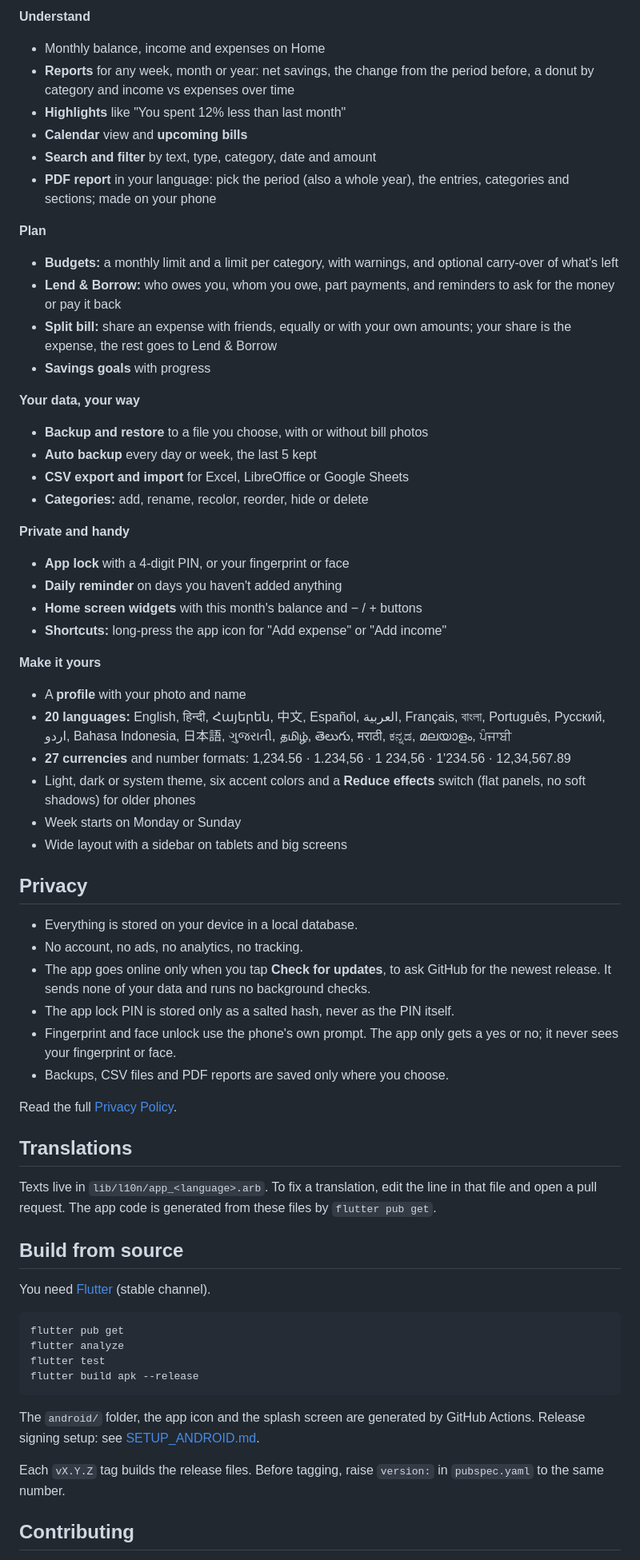
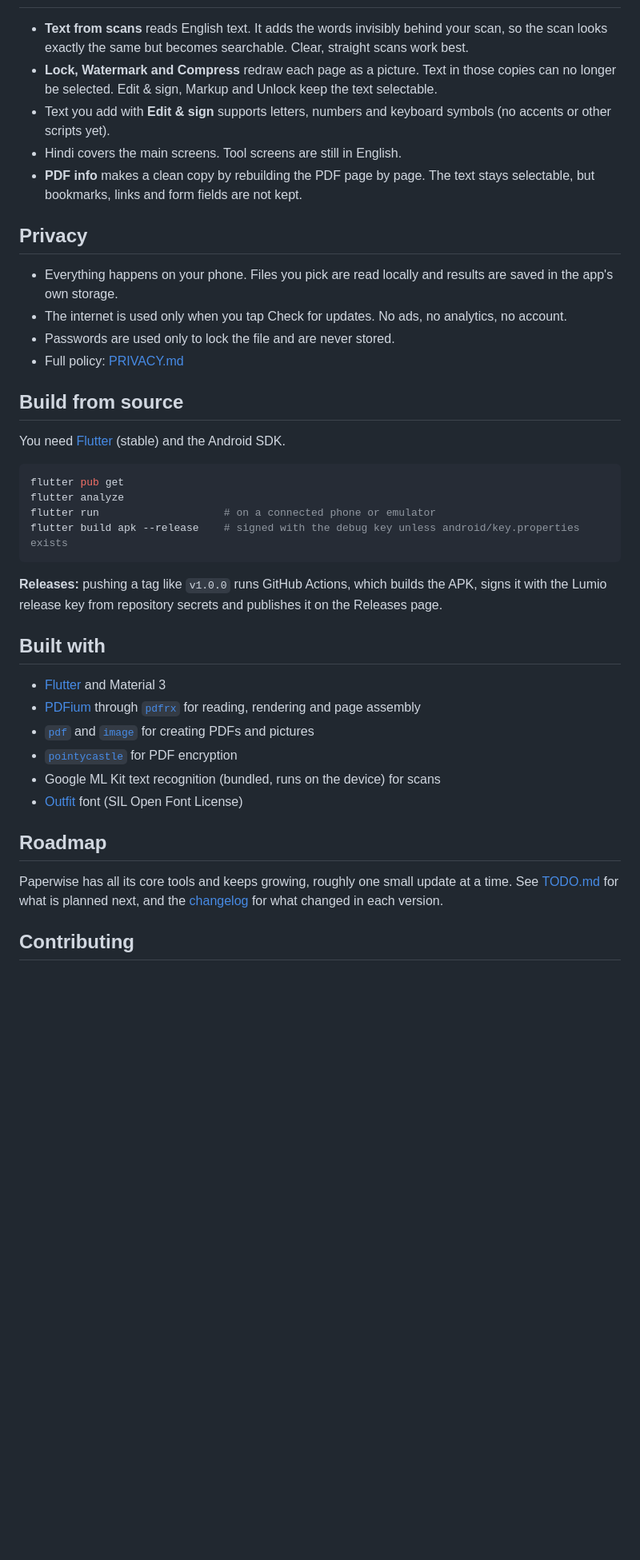
Before and after one commit to lumio-apps/pockettally, a Markdown page: README.md, the part around one of its changes. Shown at 80% size. Drawn GitHub-style; blank space fills up the shorter version.

Commit message:
Update README for v1.2.1

````diff
--- a/README.md
+++ b/README.md
@@ -79,66 +69,41 @@ The look is soft neumorphism: calm raised and pressed-in shapes on one surface,
-**Understand**
-- Monthly balance, income and expenses on Home
-- **Reports** for any week, month or year: net savings, the change from the period before, a donut by category and income vs expenses over time
-- **Highlights** like "You spent 12% less than last month"
-- **Calendar** view and **upcoming bills**
-- **Search and filter** by text, type, category, date and amount
-- **PDF report** in your language: pick the period (also a whole year), the entries, categories and sections; made on your phone
-
-**Plan**
-- **Budgets:** a monthly limit and a limit per category, with warnings, and optional carry-over of what's left
-- **Lend & Borrow:** who owes you, whom you owe, part payments, and reminders to ask for the money or pay it back
-- **Split bill:** share an expense with friends, equally or with your own amounts; your share is the expense, the rest goes to Lend & Borrow
-- **Savings goals** with progress
-
-**Your data, your way**
-- **Backup and restore** to a file you choose, with or without bill photos
-- **Auto backup** every day or week, the last 5 kept
-- **CSV export and import** for Excel, LibreOffice or Google Sheets
-- **Categories:** add, rename, recolor, reorder, hide or delete
-
-**Private and handy**
-- **App lock** with a 4-digit PIN, or your fingerprint or face
-- **Daily reminder** on days you haven't added anything
-- **Home screen widgets** with this month's balance and − / + buttons
-- **Shortcuts:** long-press the app icon for "Add expense" or "Add income"
-
-**Make it yours**
-- A **profile** with your photo and name
-- **20 languages:** English, हिन्दी, Հայերեն, 中文, Español, العربية, Français, বাংলা, Português, Русский, اردو, Bahasa Indonesia, 日本語, ગુજરાતી, தமிழ், తెలుగు, मराठी, ಕನ್ನಡ, മലയാളം, ਪੰਜਾਬੀ
-- **27 currencies** and number formats: 1,234.56 · 1.234,56 · 1 234,56 · 1'234.56 · 12,34,567.89
-- Light, dark or system theme, six accent colors and a **Reduce effects** switch (flat panels, no soft shadows) for older phones
-- Week starts on Monday or Sunday
-- Wide layout with a sidebar on tablets and big screens
+- **Text from scans** reads English text. It adds the words invisibly behind your scan, so the scan looks exactly the same but becomes searchable. Clear, straight scans work best.
+- **Lock, Watermark and Compress** redraw each page as a picture. Text in those copies can no longer be selected. Edit & sign, Markup and Unlock keep the text selectable.
+- Text you add with **Edit & sign** supports letters, numbers and keyboard symbols (no accents or other scripts yet).
+- Hindi covers the main screens. Tool screens are still in English.
+- **PDF info** makes a clean copy by rebuilding the PDF page by page. The text stays selectable, but bookmarks, links and form fields are not kept.
 
 ## Privacy
 
-- Everything is stored on your device in a local database.
-- No account, no ads, no analytics, no tracking.
-- The app goes online only when you tap **Check for updates**, to ask GitHub for the newest release. It sends none of your data and runs no background checks.
-- The app lock PIN is stored only as a salted hash, never as the PIN itself.
-- Fingerprint and face unlock use the phone's own prompt. The app only gets a yes or no; it never sees your fingerprint or face.
-- Backups, CSV files and PDF reports are saved only where you choose.
-
-Read the full [Privacy Policy](PRIVACY.md).
-
-## Translations
-
-Texts live in `lib/l10n/app_<language>.arb`. To fix a translation, edit the line in that file and open a pull request. The app code is generated from these files by `flutter pub get`.
+- Everything happens on your phone. Files you pick are read locally and results are saved in the app's own storage.
+- The internet is used only when you tap Check for updates. No ads, no analytics, no account.
+- Passwords are used only to lock the file and are never stored.
+- Full policy: [PRIVACY.md](PRIVACY.md)
 
 ## Build from source
 
-You need [Flutter](https://docs.flutter.dev/get-started/install) (stable channel).
+You need [Flutter](https://docs.flutter.dev/get-started/install) (stable) and the Android SDK.
 
-```
+```sh
 flutter pub get
 flutter analyze
-flutter test
-flutter build apk --release
+flutter run                    # on a connected phone or emulator
+flutter build apk --release    # signed with the debug key unless android/key.properties exists
 ```
 
-The `android/` folder, the app icon and the splash screen are generated by GitHub Actions. Release signing setup: see [SETUP_ANDROID.md](SETUP_ANDROID.md).
+**Releases:** pushing a tag like `v1.0.0` runs GitHub Actions, which builds the APK, signs it with the Lumio release key from repository secrets and publishes it on the Releases page.
 
-Each `vX.Y.Z` tag builds the release files. Before tagging, raise `version:` in `pubspec.yaml` to the same number.
+## Built with
+
+- [Flutter](https://flutter.dev) and Material 3
+- [PDFium](https://pdfium.googlesource.com/pdfium/) through [`pdfrx`](https://pub.dev/packages/pdfrx) for reading, rendering and page assembly
+- [`pdf`](https://pub.dev/packages/pdf) and [`image`](https://pub.dev/packages/image) for creating PDFs and pictures
+- [`pointycastle`](https://pub.dev/packages/pointycastle) for PDF encryption
+- Google ML Kit text recognition (bundled, runs on the device) for scans
+- [Outfit](https://fonts.google.com/specimen/Outfit) font (SIL Open Font License)
+
+## Roadmap
+
+Paperwise has all its core tools and keeps growing, roughly one small update at a time. See [TODO.md](TODO.md) for what is planned next, and the [changelog](CHANGELOG.md) for what changed in each version.
 
 ## Contributing
 
````
Also changed, not shown: other parts of README.md (+50 -60 lines).
